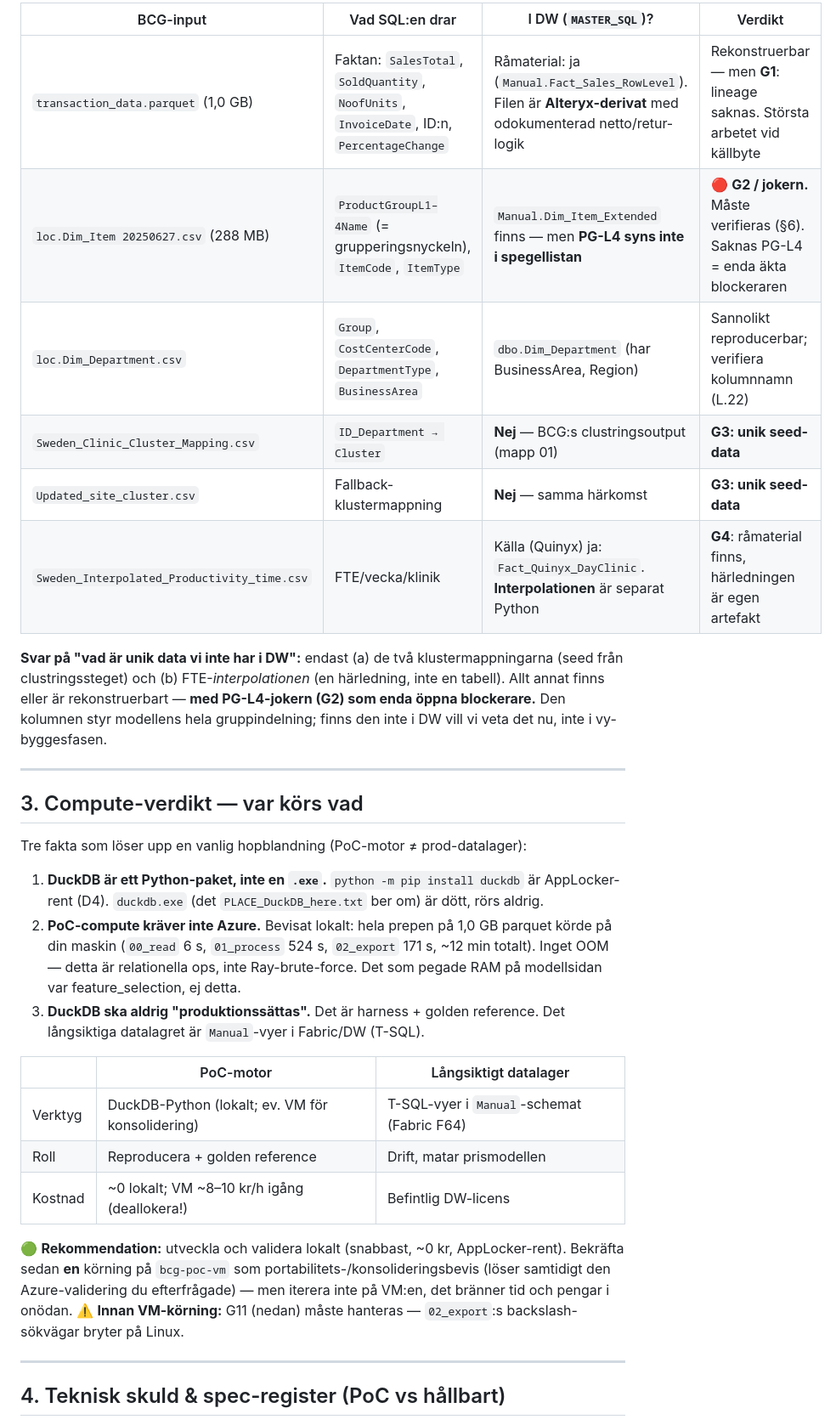
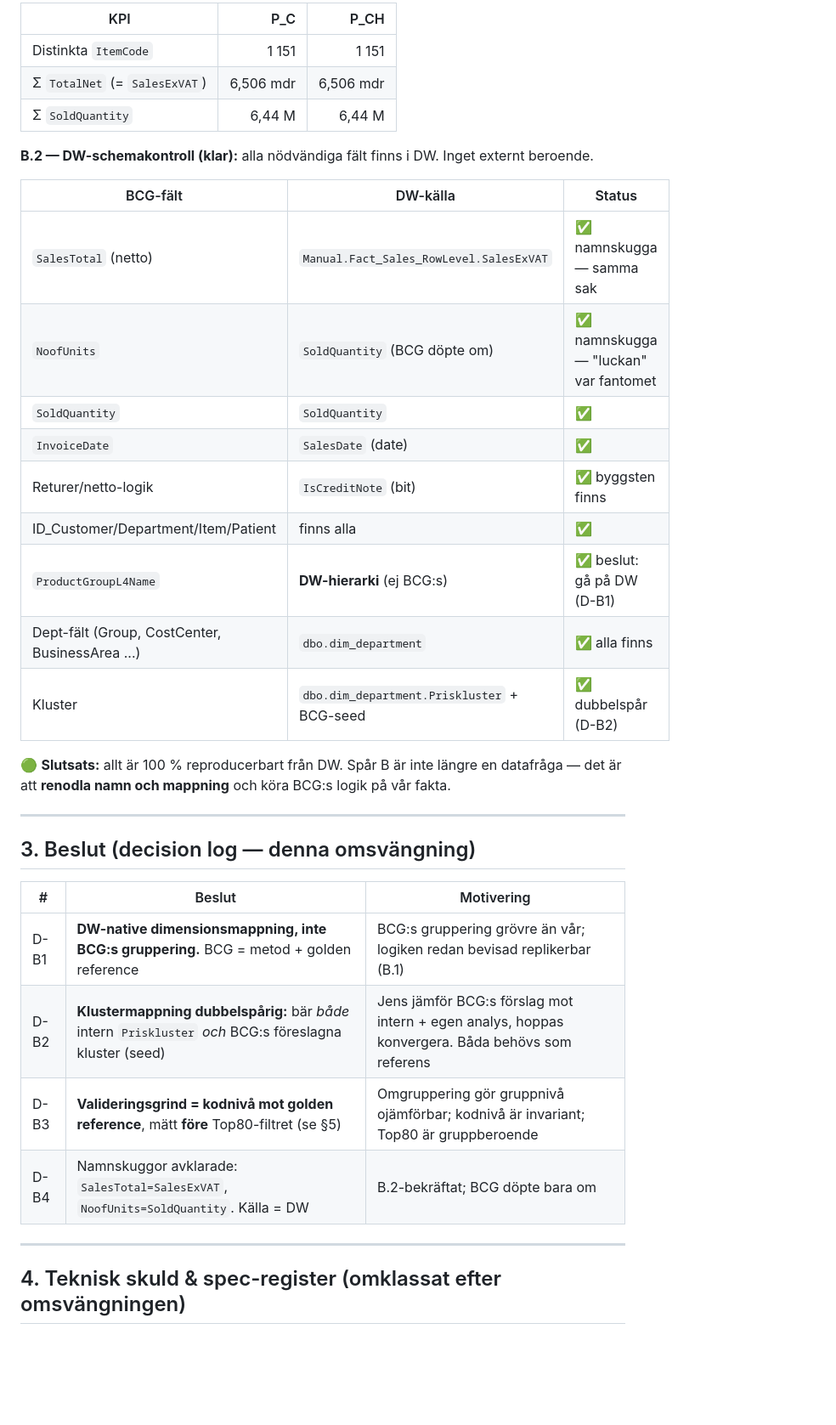
Before and after one commit to Dennyakillen/evbcgpricing, a Markdown page: TECHNICAL_PREREQUISITES.md, the part around one of its changes. Shown at 85% size. GitHub-like rendering; blank space fills up the shorter version.

```diff
--- a/TECHNICAL_PREREQUISITES.md
+++ b/TECHNICAL_PREREQUISITES.md
@@ -47,44 +44,39 @@ De sex faktiskt använda inputs (kodverifierat — `DIM_Customer` 161 MB och `DI
 
-| BCG-input | Vad SQL:en drar | I DW (`MASTER_SQL`)? | Verdikt |
-|---|---|---|---|
-| `transaction_data.parquet` (1,0 GB) | Faktan: `SalesTotal`, `SoldQuantity`, `NoofUnits`, `InvoiceDate`, ID:n, `PercentageChange` | Råmaterial: ja (`Manual.Fact_Sales_RowLevel`). Filen är **Alteryx-derivat** med odokumenterad netto/retur-logik | Rekonstruerbar — men **G1**: lineage saknas. Största arbetet vid källbyte |
-| `loc.Dim_Item 20250627.csv` (288 MB) | `ProductGroupL1–4Name` (= grupperingsnyckeln), `ItemCode`, `ItemType` | `Manual.Dim_Item_Extended` finns — men **PG-L4 syns inte i spegellistan** | 🔴 **G2 / jokern.** Måste verifieras (§6). Saknas PG-L4 = enda äkta blockeraren |
-| `loc.Dim_Department.csv` | `Group`, `CostCenterCode`, `DepartmentType`, `BusinessArea` | `dbo.Dim_Department` (har BusinessArea, Region) | Sannolikt reproducerbar; verifiera kolumnnamn (L.22) |
-| `Sweden_Clinic_Cluster_Mapping.csv` | `ID_Department → Cluster` | **Nej** — BCG:s clustringsoutput (mapp 01) | **G3: unik seed-data** |
-| `Updated_site_cluster.csv` | Fallback-klustermappning | **Nej** — samma härkomst | **G3: unik seed-data** |
-| `Sweden_Interpolated_Productivity_time.csv` | FTE/vecka/klinik | Källa (Quinyx) ja: `Fact_Quinyx_DayClinic`. **Interpolationen** är separat Python | **G4**: råmaterial finns, härledningen är egen artefakt |
+| KPI | P_C | P_CH |
+|---|---:|---:|
+| Distinkta `ItemCode` | 1 151 | 1 151 |
+| Σ `TotalNet` (= `SalesExVAT`) | 6,506 mdr | 6,506 mdr |
+| Σ `SoldQuantity` | 6,44 M | 6,44 M |
 
-**Svar på "vad är unik data vi inte har i DW":** endast (a) de två klustermappningarna (seed från
-clustringssteget) och (b) FTE-*interpolationen* (en härledning, inte en tabell). Allt annat finns eller
-är rekonstruerbart — **med PG-L4-jokern (G2) som enda öppna blockerare.** Den kolumnen styr modellens
-hela gruppindelning; finns den inte i DW vill vi veta det nu, inte i vy-byggesfasen.
+**B.2 — DW-schemakontroll (klar):** alla nödvändiga fält finns i DW. Inget externt beroende.
+
+| BCG-fält | DW-källa | Status |
+|---|---|---|
+| `SalesTotal` (netto) | `Manual.Fact_Sales_RowLevel.SalesExVAT` | ✅ namnskugga — samma sak |
+| `NoofUnits` | `SoldQuantity` (BCG döpte om) | ✅ namnskugga — "luckan" var fantomet |
+| `SoldQuantity` | `SoldQuantity` | ✅ |
+| `InvoiceDate` | `SalesDate` (date) | ✅ |
+| Returer/netto-logik | `IsCreditNote` (bit) | ✅ byggsten finns |
+| ID_Customer/Department/Item/Patient | finns alla | ✅ |
+| `ProductGroupL4Name` | **DW-hierarki** (ej BCG:s) | ✅ beslut: gå på DW (D-B1) |
+| Dept-fält (Group, CostCenter, BusinessArea ...) | `dbo.dim_department` | ✅ alla finns |
+| Kluster | `dbo.dim_department.Priskluster` + BCG-seed | ✅ dubbelspår (D-B2) |
+
+🟢 **Slutsats:** allt är 100 % reproducerbart från DW. Spår B är inte längre en datafråga — det är att
+**renodla namn och mappning** och köra BCG:s logik på vår fakta.
 
 ---
 
-## 3. Compute-verdikt — var körs vad
+## 3. Beslut (decision log — denna omsvängning)
 
-Tre fakta som löser upp en vanlig hopblandning (PoC-motor ≠ prod-datalager):
-
-1. **DuckDB är ett Python-paket, inte en `.exe`.** `python -m pip install duckdb` är AppLocker-rent (D4).
-   `duckdb.exe` (det `PLACE_DuckDB_here.txt` ber om) är dött, rörs aldrig.
-2. **PoC-compute kräver inte Azure.** Bevisat lokalt: hela prepen på 1,0 GB parquet körde på din maskin
-   (`00_read` 6 s, `01_process` 524 s, `02_export` 171 s, ~12 min totalt). Inget OOM — detta är
-   relationella ops, inte Ray-brute-force. Det som pegade RAM på modellsidan var feature_selection, ej detta.
-3. **DuckDB ska aldrig "produktionssättas".** Det är harness + golden reference. Det långsiktiga
-   datalagret är `Manual`-vyer i Fabric/DW (T-SQL).
-
-| | PoC-motor | Långsiktigt datalager |
+| # | Beslut | Motivering |
 |---|---|---|
-| Verktyg | DuckDB-Python (lokalt; ev. VM för konsolidering) | T-SQL-vyer i `Manual`-schemat (Fabric F64) |
-| Roll | Reproducera + golden reference | Drift, matar prismodellen |
-| Kostnad | ~0 lokalt; VM ~8–10 kr/h igång (deallokera!) | Befintlig DW-licens |
-
-🟢 **Rekommendation:** utveckla och validera lokalt (snabbast, ~0 kr, AppLocker-rent). Bekräfta sedan
-**en** körning på `bcg-poc-vm` som portabilitets-/konsolideringsbevis (löser samtidigt den Azure-validering
-du efterfrågade) — men iterera inte på VM:en, det bränner tid och pengar i onödan.
-⚠️ **Innan VM-körning:** G11 (nedan) måste hanteras — `02_export`:s backslash-sökvägar bryter på Linux.
+| D-B1 | **DW-native dimensionsmappning, inte BCG:s gruppering.** BCG = metod + golden reference | BCG:s gruppering grövre än vår; logiken redan bevisad replikerbar (B.1) |
+| D-B2 | **Klustermappning dubbelspårig:** bär *både* intern `Priskluster` *och* BCG:s föreslagna kluster (seed) | Jens jämför BCG:s förslag mot intern + egen analys, hoppas konvergera. Båda behövs som referens |
+| D-B3 | **Valideringsgrind = kodnivå mot golden reference**, mätt **före** Top80-filtret (se §5) | Omgruppering gör gruppnivå ojämförbar; kodnivå är invariant; Top80 är gruppberoende |
+| D-B4 | Namnskuggor avklarade: `SalesTotal=SalesExVAT`, `NoofUnits=SoldQuantity`. Källa = DW | B.2-bekräftat; BCG döpte bara om |
 
 ---
 
-## 4. Teknisk skuld & spec-register (PoC vs hållbart)
+## 4. Teknisk skuld & spec-register (omklassat efter omsvängningen)
 
```
Also changed, not shown: other parts of TECHNICAL_PREREQUISITES.md (+73 -107 lines).
